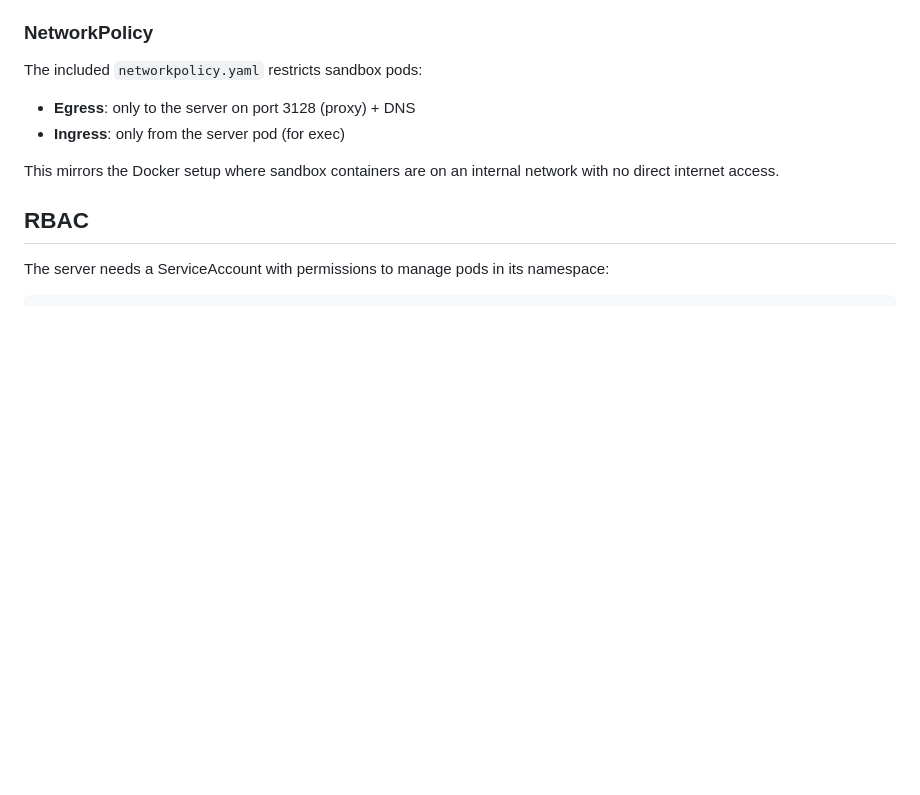
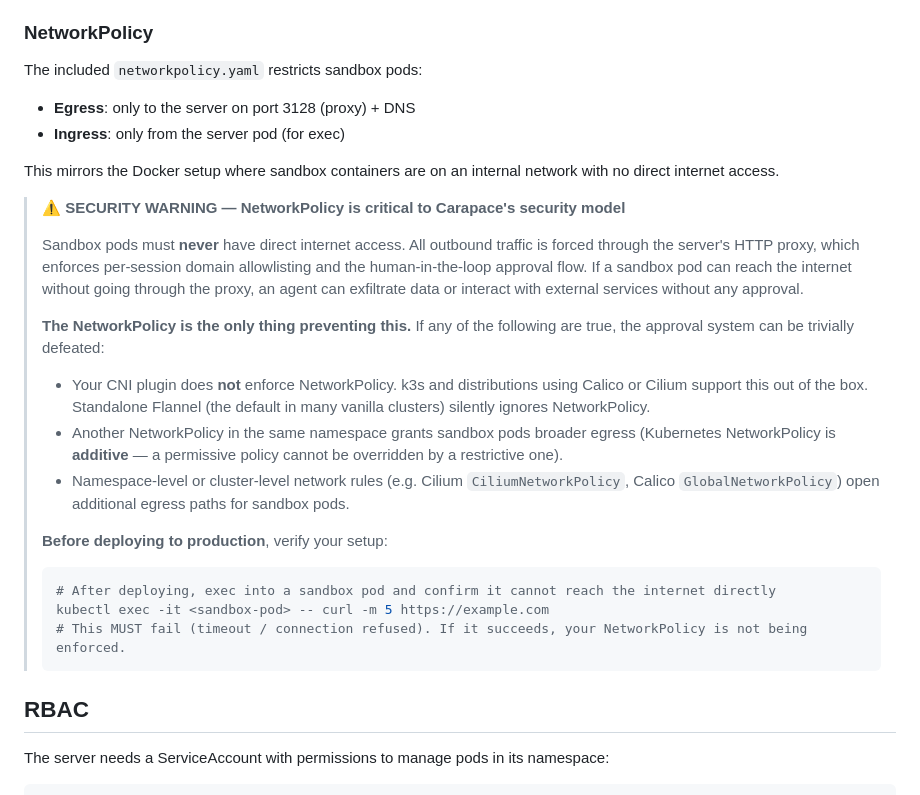
Before and after one commit to thiesgerken/carapace, a Markdown page: docs/kubernetes.md, the part around the change. GitHub-like rendering; blank space fills up the shorter version.

````diff
--- a/docs/kubernetes.md
+++ b/docs/kubernetes.md
@@ -125,6 +125,23 @@ The included `networkpolicy.yaml` restricts sandbox pods:
 
 This mirrors the Docker setup where sandbox containers are on an internal network with no direct internet access.
 
+> **⚠️ SECURITY WARNING — NetworkPolicy is critical to Carapace's security model**
+>
+> Sandbox pods must **never** have direct internet access. All outbound traffic is forced through the server's HTTP proxy, which enforces per-session domain allowlisting and the human-in-the-loop approval flow. If a sandbox pod can reach the internet without going through the proxy, an agent can exfiltrate data or interact with external services without any approval.
+>
+> **The NetworkPolicy is the only thing preventing this.** If any of the following are true, the approval system can be trivially defeated:
+>
+> - Your CNI plugin does **not** enforce NetworkPolicy. k3s and distributions using Calico or Cilium support this out of the box. Standalone Flannel (the default in many vanilla clusters) silently ignores NetworkPolicy.
+> - Another NetworkPolicy in the same namespace grants sandbox pods broader egress (Kubernetes NetworkPolicy is **additive** — a permissive policy cannot be overridden by a restrictive one).
+> - Namespace-level or cluster-level network rules (e.g. Cilium `CiliumNetworkPolicy`, Calico `GlobalNetworkPolicy`) open additional egress paths for sandbox pods.
+>
+> **Before deploying to production**, verify your setup:
+> ```bash
+> # After deploying, exec into a sandbox pod and confirm it cannot reach the internet directly
+> kubectl exec -it <sandbox-pod> -- curl -m 5 https://example.com
+> # This MUST fail (timeout / connection refused). If it succeeds, your NetworkPolicy is not being enforced.
+> ```
+
 ## RBAC
 
 The server needs a ServiceAccount with permissions to manage pods in its namespace:
````
Also changed, not shown: charts/carapace/README.md (+12 -0 lines).
